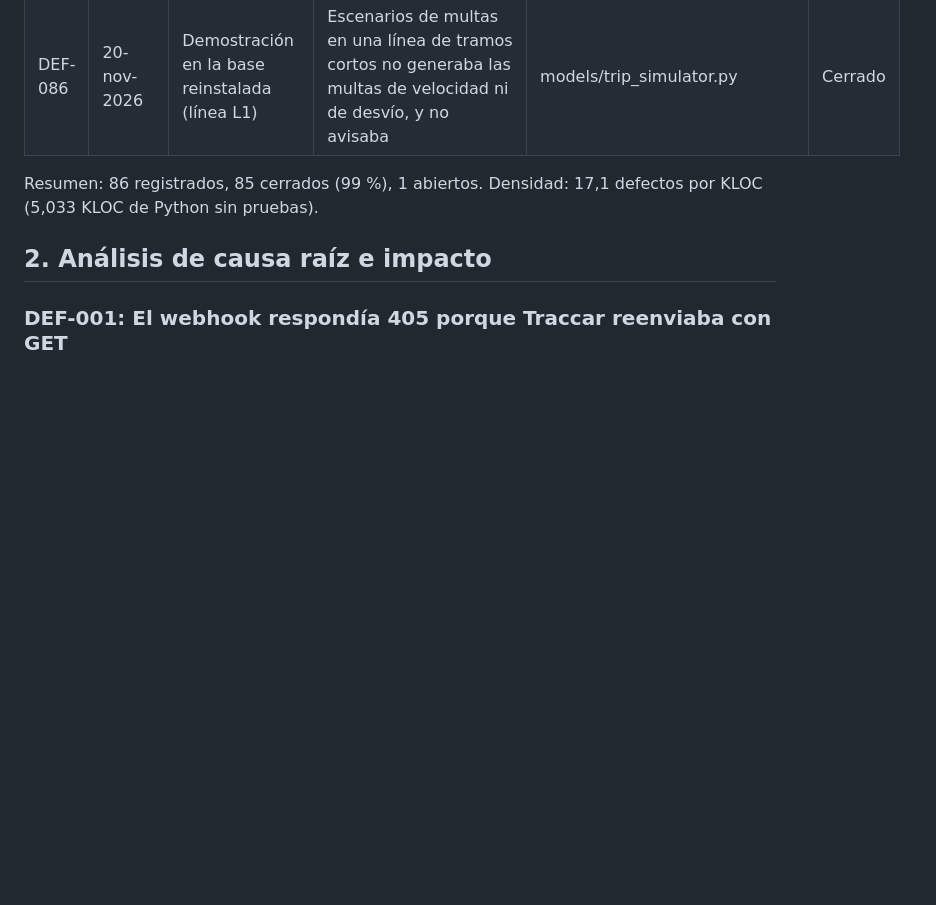
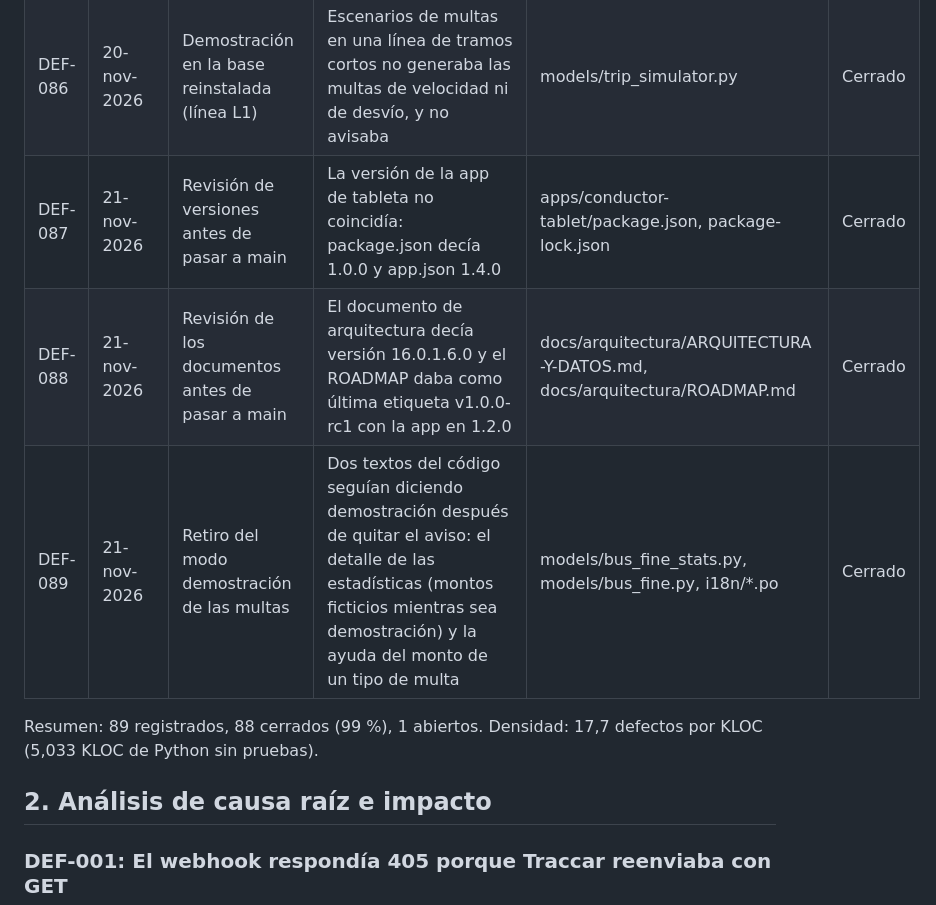
Before and after one commit to kiramman-mp3/sistema-rastreo-buses, a Markdown page: docs/calidad/05-registro-de-defectos.md, the part around one of its changes. Drawn GitHub-style; blank space fills up the shorter version.

```diff
--- a/docs/calidad/05-registro-de-defectos.md
+++ b/docs/calidad/05-registro-de-defectos.md
@@ -94,8 +94,11 @@ Cada defecto se registra con tres campos separados: fallo observado, defecto loc
 | DEF-084 | 20-nov-2026 | Suite completa de las fases de multas | test_migration_grafana falla si otra base del mismo servidor aún da permisos al rol grafana_reader | tests/test_migration_grafana.py | Cerrado |
 | DEF-085 | 20-nov-2026 | Reinstalación del entorno y verificación con flake8 | flake8 marcaba 6 avisos de estilo (sangría y largo de línea) en el código de multas | models/bus_fine.py, models/bus_fine_detect.py, models/trip_simulator.py, tests/test_fine_panel.py | Cerrado |
 | DEF-086 | 20-nov-2026 | Demostración en la base reinstalada (línea L1) | Escenarios de multas en una línea de tramos cortos no generaba las multas de velocidad ni de desvío, y no avisaba | models/trip_simulator.py | Cerrado |
+| DEF-087 | 21-nov-2026 | Revisión de versiones antes de pasar a main | La versión de la app de tableta no coincidía: package.json decía 1.0.0 y app.json 1.4.0 | apps/conductor-tablet/package.json, package-lock.json | Cerrado |
+| DEF-088 | 21-nov-2026 | Revisión de los documentos antes de pasar a main | El documento de arquitectura decía versión 16.0.1.6.0 y el ROADMAP daba como última etiqueta v1.0.0-rc1 con la app en 1.2.0 | docs/arquitectura/ARQUITECTURA-Y-DATOS.md, docs/arquitectura/ROADMAP.md | Cerrado |
+| DEF-089 | 21-nov-2026 | Retiro del modo demostración de las multas | Dos textos del código seguían diciendo demostración después de quitar el aviso: el detalle de las estadísticas (montos ficticios mientras sea demostración) y la ayuda del monto de un tipo de multa | models/bus_fine_stats.py, models/bus_fine.py, i18n/*.po | Cerrado |
 
-Resumen: 86 registrados, 85 cerrados (99 %), 1 abiertos. Densidad: 17,1 defectos por KLOC (5,033 KLOC de Python sin pruebas).
+Resumen: 89 registrados, 88 cerrados (99 %), 1 abiertos. Densidad: 17,7 defectos por KLOC (5,033 KLOC de Python sin pruebas).
 
 ## 2. Análisis de causa raíz e impacto
 
```
Also changed, not shown: other parts of docs/calidad/05-registro-de-defectos.md (+18 -0 lines), docs/calidad/04-resultados-y-metricas.md (+1 -1 lines), docs/calidad/07-pareto.md (+16 -16 lines), docs/calidad/figuras/pareto_defectos.png.
